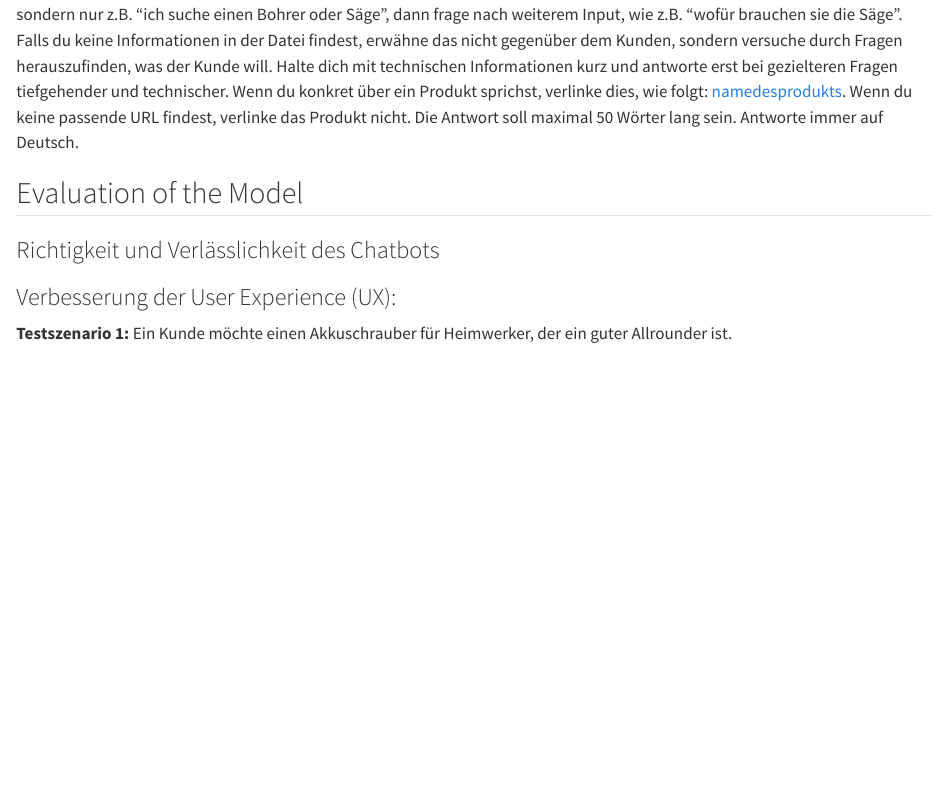
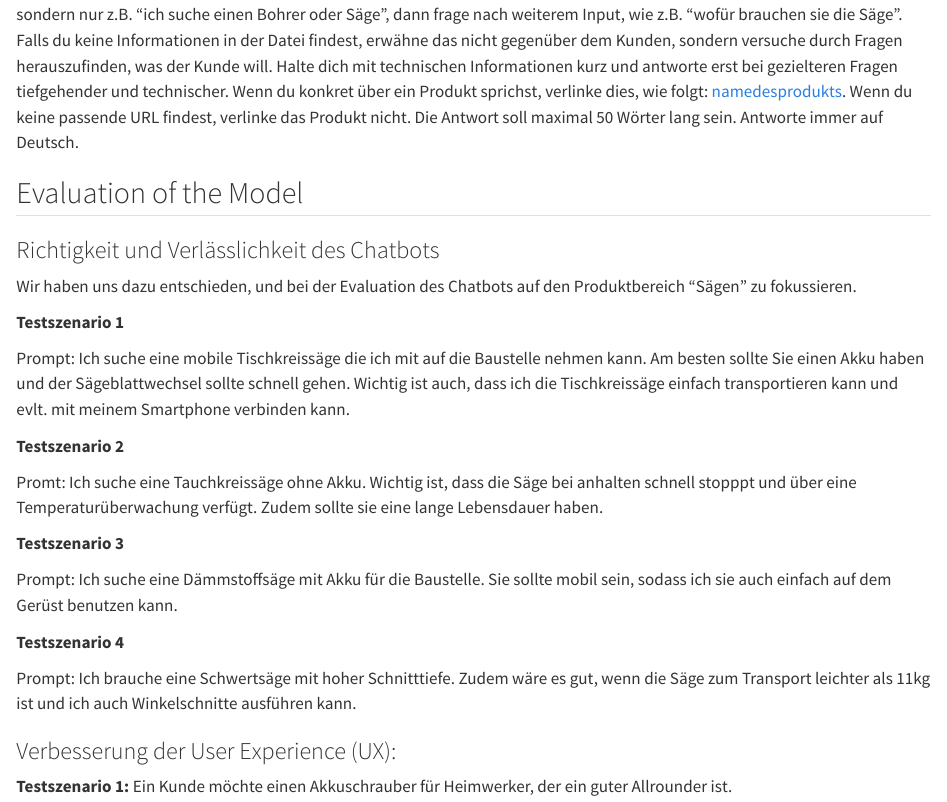
Before and after one commit to llm-hdm/documentation, a Quarto document (design_und_entwicklung.qmd): the page in a window 1100 px wide, from 2370 px down. Rendered offline with R 4.5, knitr and Pandoc in place of Quarto, with nearby package versions.

Commit message:
add test prompts

```diff
--- a/design_und_entwicklung.qmd
+++ b/design_und_entwicklung.qmd
@@ -92,6 +92,27 @@ Antworte immer auf Deutsch.
 
 ### Richtigkeit und Verlässlichkeit des Chatbots
 
+Wir haben uns dazu entschieden, und bei der Evaluation des Chatbots auf den Produktbereich "Sägen" zu fokussieren.
+
+**Testszenario 1**
+
+Prompt: Ich suche eine mobile Tischkreissäge die ich mit auf die Baustelle nehmen kann. Am besten sollte Sie einen Akku haben und der Sägeblattwechsel sollte schnell gehen. Wichtig ist auch, dass ich die Tischkreissäge einfach transportieren kann und evlt. mit meinem Smartphone verbinden kann.
+
+**Testszenario 2**
+
+Promt: Ich suche eine Tauchkreissäge ohne Akku. Wichtig ist, dass die Säge bei anhalten schnell stopppt und über eine Temperaturüberwachung verfügt. Zudem sollte sie eine lange Lebensdauer haben.
+
+
+**Testszenario 3**
+
+Prompt: Ich suche eine Dämmstoffsäge mit Akku für die Baustelle. Sie sollte mobil sein, sodass ich sie auch einfach auf dem Gerüst benutzen kann.
+
+
+**Testszenario 4**
+
+Prompt: Ich brauche eine Schwertsäge mit hoher Schnitttiefe. Zudem wäre es gut, wenn die Säge zum Transport leichter als 11kg ist und ich auch Winkelschnitte ausführen kann.
+
+
 ### Verbesserung der User Experience (UX):
 
 **Testszenario 1:** Ein Kunde möchte einen Akkuschrauber für Heimwerker, der ein guter Allrounder ist.
```
Also changed, not shown: 3 other files.
